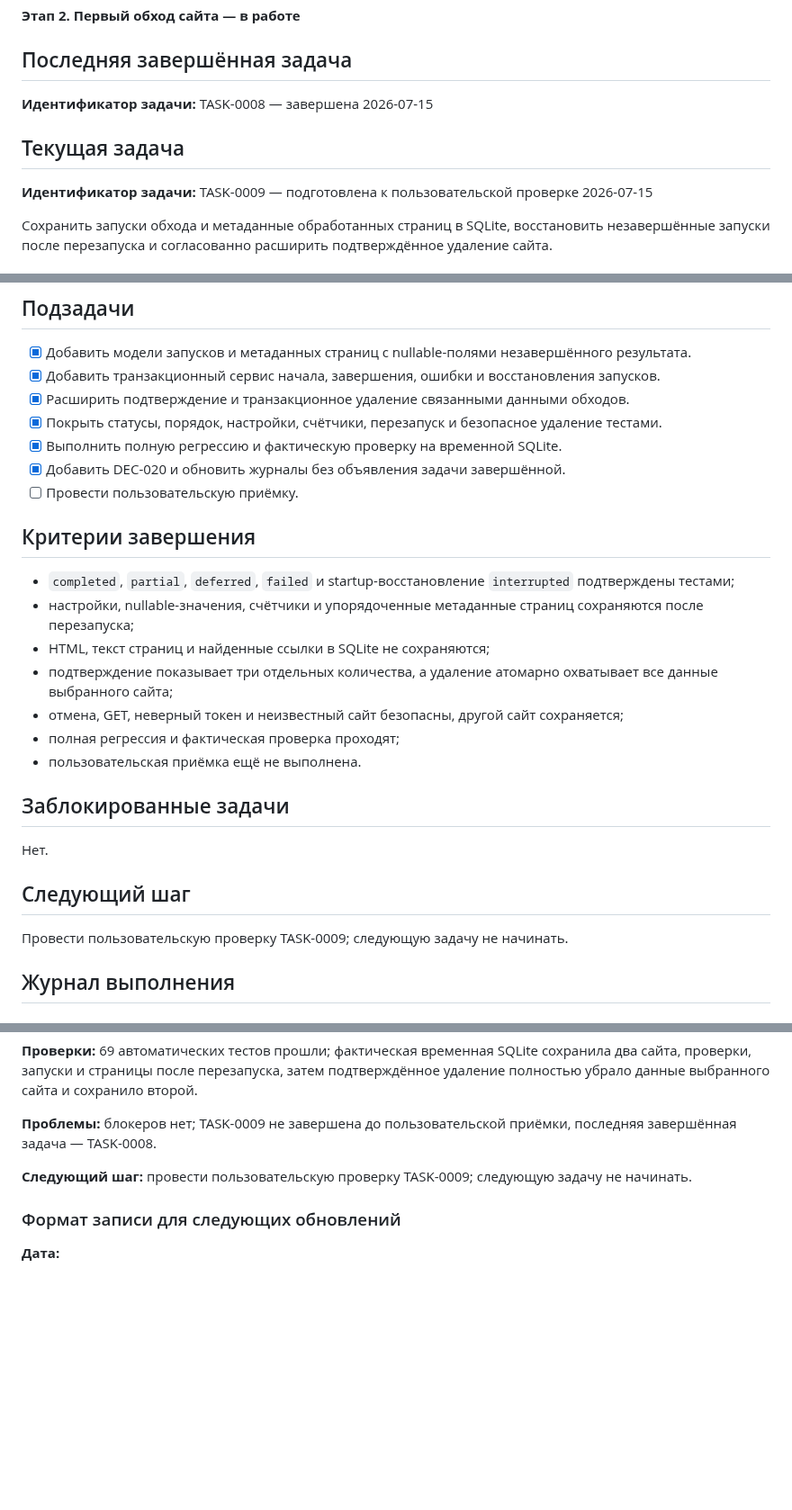
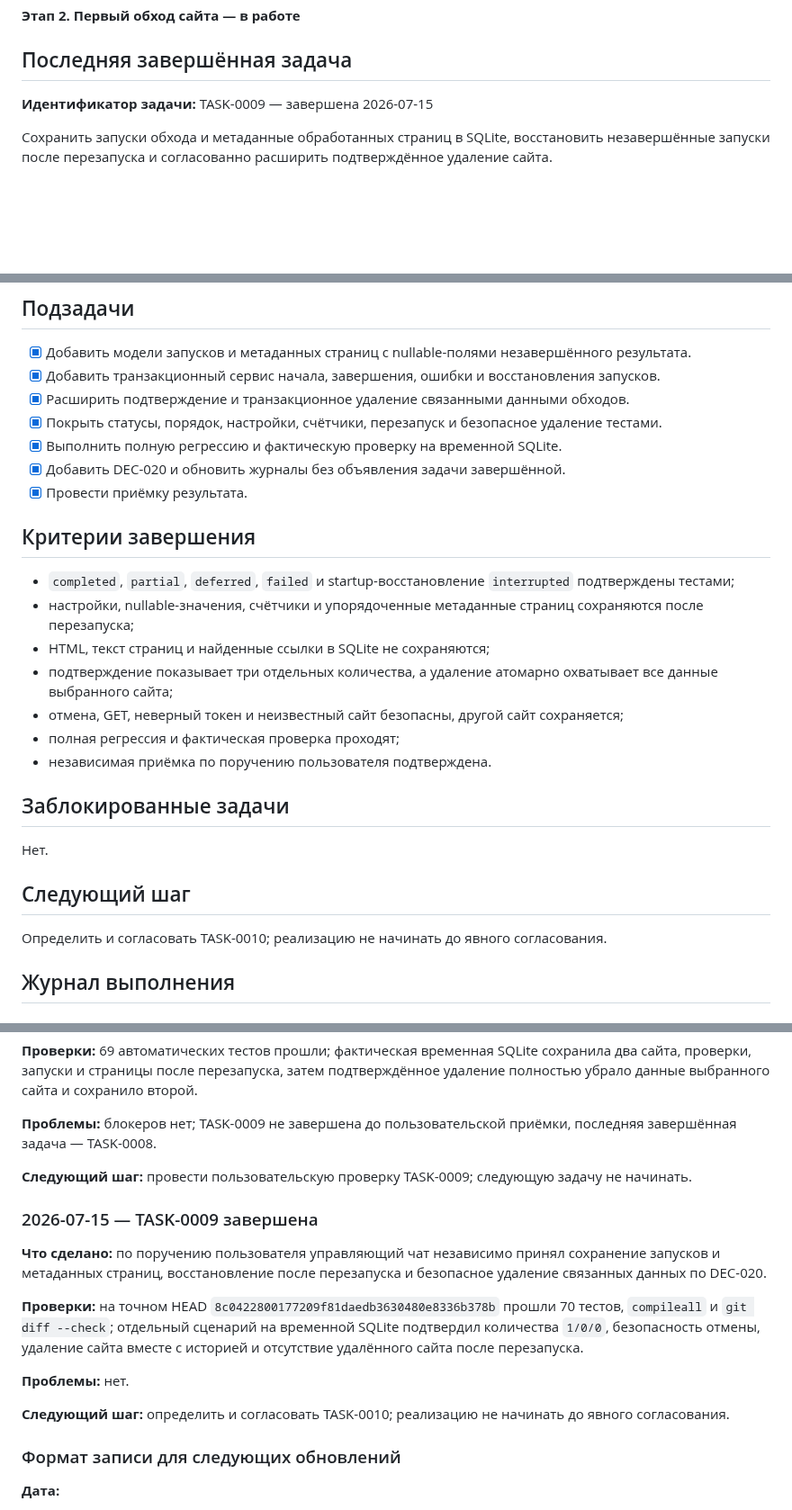
Before and after one commit to Jenechek/Marketing-Intelligence-Architect, a Markdown page: TASKS.md, 3 parts joined by grey strips. Shown at 90% size. Rendered like a GitHub page; blank space fills up the shorter version.

Commit message:
docs: accept TASK-0009

```diff
--- a/TASKS.md
+++ b/TASKS.md
@@ -6,11 +6,7 @@
 
 ## Последняя завершённая задача
 
-**Идентификатор задачи:** TASK-0008 — завершена 2026-07-15
-
-## Текущая задача
-
-**Идентификатор задачи:** TASK-0009 — подготовлена к пользовательской проверке 2026-07-15
+**Идентификатор задачи:** TASK-0009 — завершена 2026-07-15
 
 Сохранить запуски обхода и метаданные обработанных страниц в SQLite, восстановить незавершённые запуски после перезапуска и согласованно расширить подтверждённое удаление сайта.
 
@@ -33,7 +29,7 @@
 - [x] Покрыть статусы, порядок, настройки, счётчики, перезапуск и безопасное удаление тестами.
 - [x] Выполнить полную регрессию и фактическую проверку на временной SQLite.
 - [x] Добавить DEC-020 и обновить журналы без объявления задачи завершённой.
-- [ ] Провести пользовательскую приёмку.
+- [x] Провести приёмку результата.
 
 ## Критерии завершения
 
@@ -43,7 +39,7 @@
 - подтверждение показывает три отдельных количества, а удаление атомарно охватывает все данные выбранного сайта;
 - отмена, GET, неверный токен и неизвестный сайт безопасны, другой сайт сохраняется;
 - полная регрессия и фактическая проверка проходят;
-- пользовательская приёмка ещё не выполнена.
+- независимая приёмка по поручению пользователя подтверждена.
 
 ## Заблокированные задачи
 
@@ -51,7 +47,7 @@
 
 ## Следующий шаг
 
-Провести пользовательскую проверку TASK-0009; следующую задачу не начинать.
+Определить и согласовать TASK-0010; реализацию не начинать до явного согласования.
 
 ## Журнал выполнения
 
@@ -255,6 +251,16 @@
 
 **Следующий шаг:** провести пользовательскую проверку TASK-0009; следующую задачу не начинать.
 
+### 2026-07-15 — TASK-0009 завершена
+
+**Что сделано:** по поручению пользователя управляющий чат независимо принял сохранение запусков и метаданных страниц, восстановление после перезапуска и безопасное удаление связанных данных по DEC-020.
+
+**Проверки:** на точном HEAD `8c0422800177209f81daedb3630480e8336b378b` прошли 70 тестов, `compileall` и `git diff --check`; отдельный сценарий на временной SQLite подтвердил количества `1/0/0`, безопасность отмены, удаление сайта вместе с историей и отсутствие удалённого сайта после перезапуска.
+
+**Проблемы:** нет.
+
+**Следующий шаг:** определить и согласовать TASK-0010; реализацию не начинать до явного согласования.
+
 ### Формат записи для следующих обновлений
 
 **Дата:**
```
